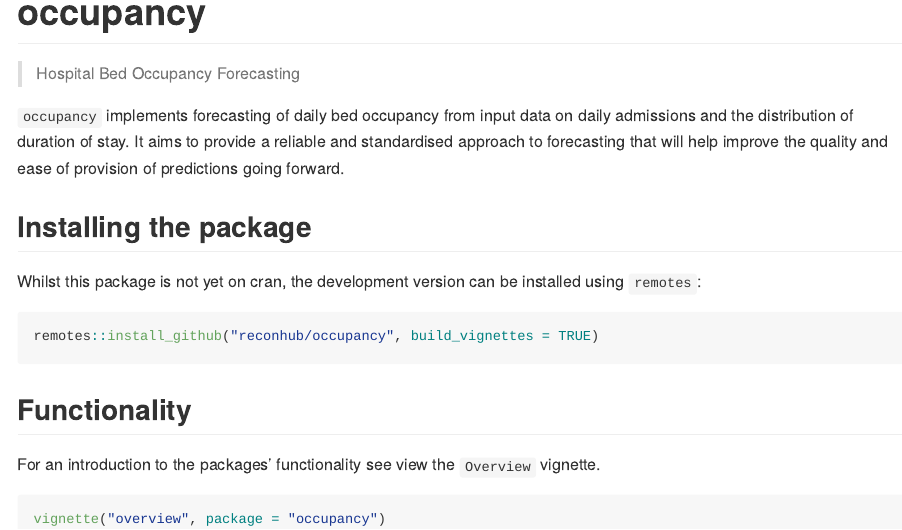
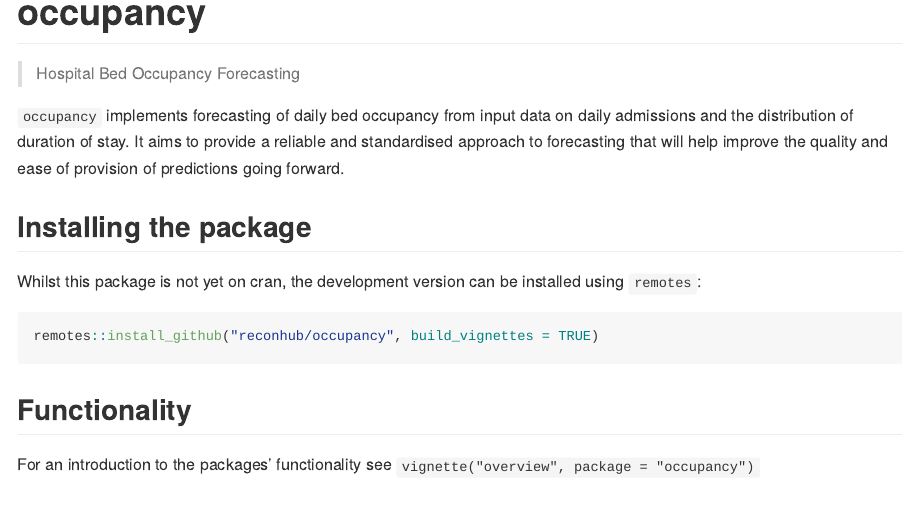
Before and after one commit to reconhub/occupancy, an R Markdown document (README.Rmd): the page in a window 1100 px wide, from its top. The pictures show the output file README.md that the author committed with the source, drawn offline in the style of GitHub; badge pictures from the web are left out.

Commit message:
tweaks to REAME

````diff
--- a/README.Rmd
+++ b/README.Rmd
@@ -39,9 +39,5 @@ remotes::install_github("reconhub/occupancy", build_vignettes = TRUE)
 ```
 
 ## Functionality
-For an introduction to the packages' functionality see view the `Overview`
-vignette.
-
-```{r vignette, eval = FALSE}
-vignette("overview", package = "occupancy")
-```
+For an introduction to the packages' functionality see
+`vignette("overview", package = "occupancy")`
````
Also changed, not shown: README.md.
